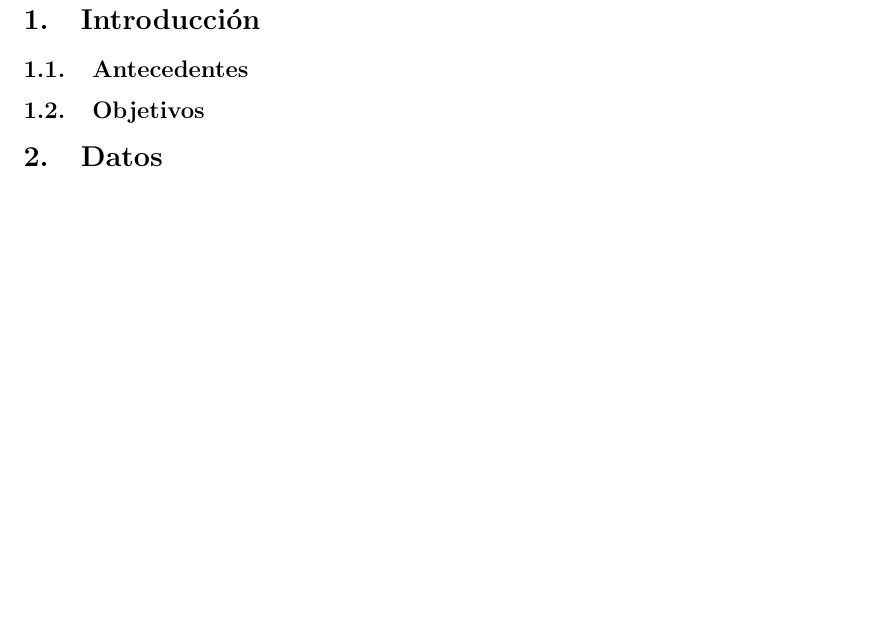
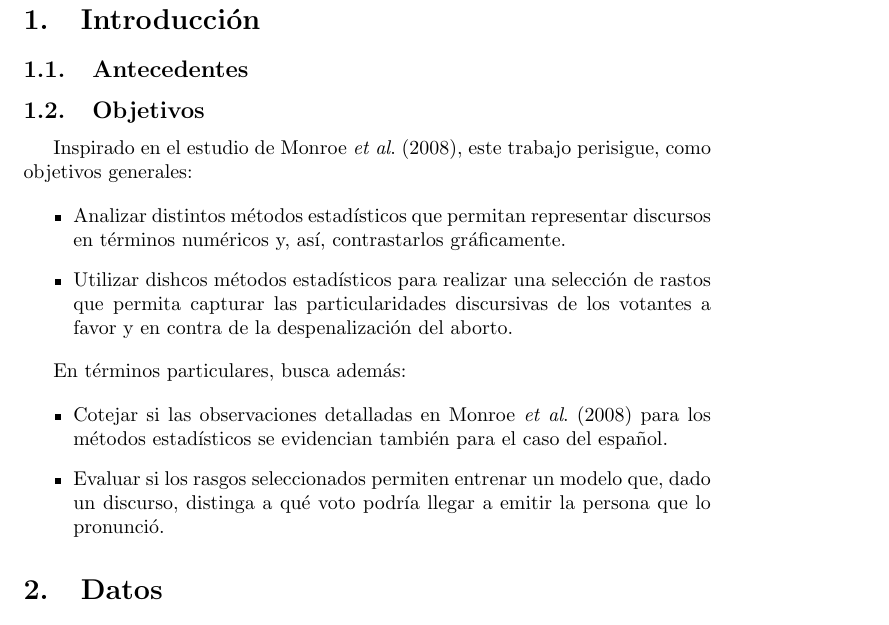
Before and after one commit to macfernandez/eddc-specialization-project, a LaTeX paper (doc/main.tex, which reads doc/sections/intro/objectives.tex): part of page 3 of 7 before the commit and part of page 3 of 8 after it, cut so that both start at the same text, the shorter picture padded with empty space. Compiled offline with pdfLaTeX.

Commit message:
add intro objectives

```diff
--- a/doc/main.tex
+++ b/doc/main.tex
@@ -40,9 +40,9 @@
 
 \section{Introducción}
 \subsection{Antecedentes}
-\input{sections/intro_background}
+\input{sections/intro/background}
 \subsection{Objetivos}
-\input{sections/intro_objectives}
+\input{sections/intro/objectives.tex}
 
 \section{Datos}
 \subsection{Preprocesamiento}
--- /dev/null
+++ b/doc/sections/intro/objectives.tex
@@ -0,0 +1,21 @@
+Inspirado en el estudio de \cite{monroe2008fightin}, este trabajo
+perisigue, como objetivos generales:
+
+\begin{itemize}
+    \item{Analizar distintos métodos estadísticos que permitan representar
+    discursos en términos numéricos y, así, contrastarlos gráficamente.}
+    \item{Utilizar dishcos métodos estadísticos para realizar una selección de
+    rastos que permita capturar las particularidades discursivas de los
+    votantes a favor y en contra de la despenalización del aborto.}
+\end{itemize}
+
+En términos particulares, busca además:
+
+\begin{itemize}
+    \item{Cotejar si las observaciones detalladas en
+    \cite{monroe2008fightin} para los métodos estadísticos se evidencian
+    también para el caso del español.}
+    \item{Evaluar si los rasgos seleccionados permiten entrenar un modelo que,
+    dado un discurso, distinga a qué voto podría llegar a emitir la persona que
+    lo pronunció.}
+\end{itemize}
```
Also changed, not shown: doc/sections/intro_objectives.tex (deleted, +0 -18 lines), doc/sections/intro/background.tex (renamed from doc/sections/intro_background.tex).
